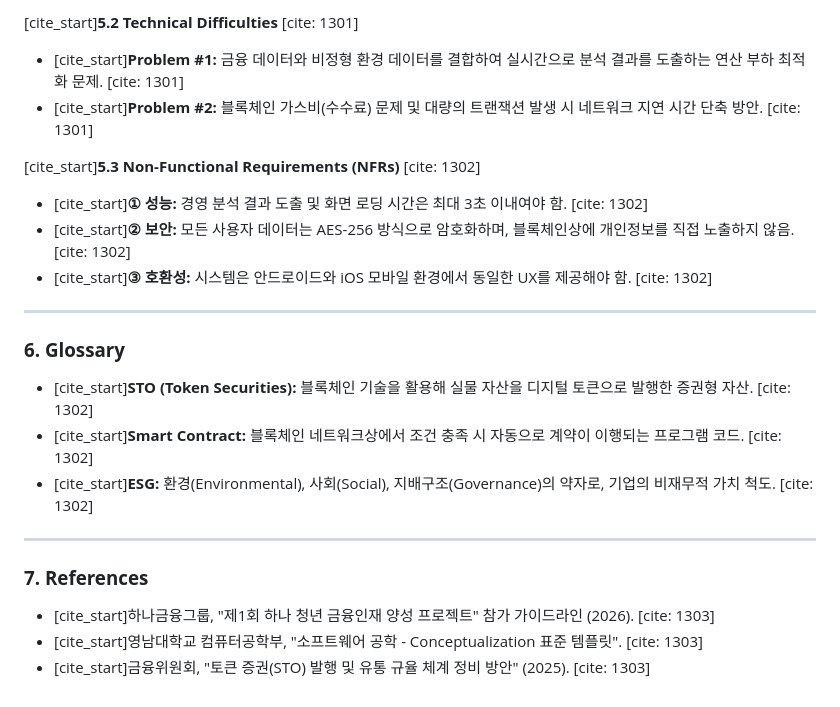
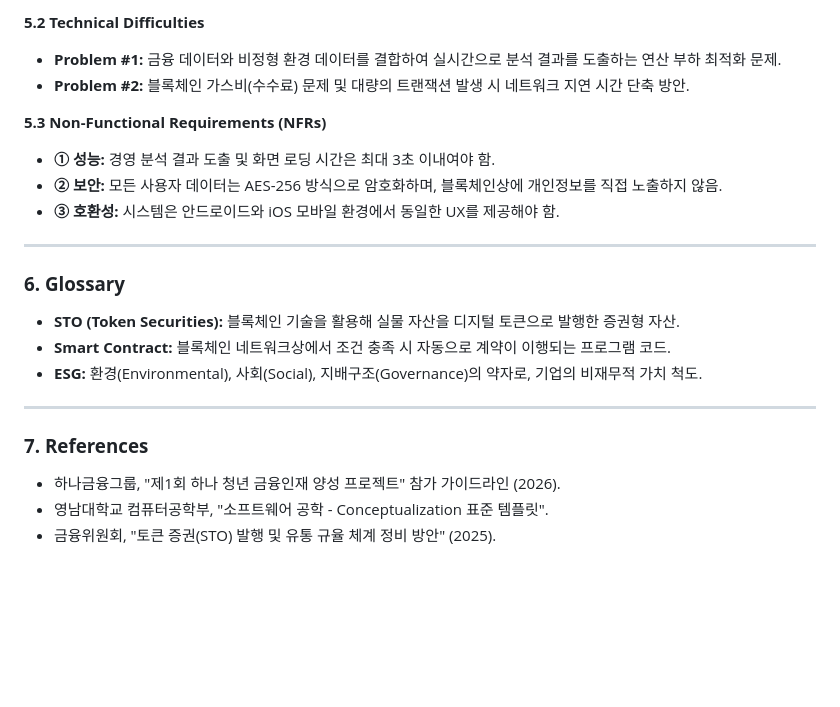
Before and after one commit to BioCode67/Eco-Biz-Connect, a Markdown page: README.md, the part around one of its changes. GitHub-like rendering; blank space fills up the shorter version.

```diff
--- a/README.md
+++ b/README.md
@@ -105,25 +105,25 @@
 
-[cite_start]**5.2 Technical Difficulties** [cite: 1301]
-* [cite_start]**Problem #1:** 금융 데이터와 비정형 환경 데이터를 결합하여 실시간으로 분석 결과를 도출하는 연산 부하 최적화 문제. [cite: 1301]
-* [cite_start]**Problem #2:** 블록체인 가스비(수수료) 문제 및 대량의 트랜잭션 발생 시 네트워크 지연 시간 단축 방안. [cite: 1301]
+**5.2 Technical Difficulties**
+* **Problem #1:** 금융 데이터와 비정형 환경 데이터를 결합하여 실시간으로 분석 결과를 도출하는 연산 부하 최적화 문제.
+* **Problem #2:** 블록체인 가스비(수수료) 문제 및 대량의 트랜잭션 발생 시 네트워크 지연 시간 단축 방안.
 
-[cite_start]**5.3 Non-Functional Requirements (NFRs)** [cite: 1302]
-* [cite_start]**① 성능:** 경영 분석 결과 도출 및 화면 로딩 시간은 최대 3초 이내여야 함. [cite: 1302]
-* [cite_start]**② 보안:** 모든 사용자 데이터는 AES-256 방식으로 암호화하며, 블록체인상에 개인정보를 직접 노출하지 않음. [cite: 1302]
-* [cite_start]**③ 호환성:** 시스템은 안드로이드와 iOS 모바일 환경에서 동일한 UX를 제공해야 함. [cite: 1302]
+**5.3 Non-Functional Requirements (NFRs)**
+* **① 성능:** 경영 분석 결과 도출 및 화면 로딩 시간은 최대 3초 이내여야 함.
+* **② 보안:** 모든 사용자 데이터는 AES-256 방식으로 암호화하며, 블록체인상에 개인정보를 직접 노출하지 않음.
+* **③ 호환성:** 시스템은 안드로이드와 iOS 모바일 환경에서 동일한 UX를 제공해야 함.
 
 ---
 
 ### **6. Glossary**
 
-* [cite_start]**STO (Token Securities):** 블록체인 기술을 활용해 실물 자산을 디지털 토큰으로 발행한 증권형 자산. [cite: 1302]
-* [cite_start]**Smart Contract:** 블록체인 네트워크상에서 조건 충족 시 자동으로 계약이 이행되는 프로그램 코드. [cite: 1302]
-* [cite_start]**ESG:** 환경(Environmental), 사회(Social), 지배구조(Governance)의 약자로, 기업의 비재무적 가치 척도. [cite: 1302]
+* **STO (Token Securities):** 블록체인 기술을 활용해 실물 자산을 디지털 토큰으로 발행한 증권형 자산.
+* **Smart Contract:** 블록체인 네트워크상에서 조건 충족 시 자동으로 계약이 이행되는 프로그램 코드.
+* **ESG:** 환경(Environmental), 사회(Social), 지배구조(Governance)의 약자로, 기업의 비재무적 가치 척도.
 
 ---
 
 ### **7. References**
 
-* [cite_start]하나금융그룹, "제1회 하나 청년 금융인재 양성 프로젝트" 참가 가이드라인 (2026). [cite: 1303]
-* [cite_start]영남대학교 컴퓨터공학부, "소프트웨어 공학 - Conceptualization 표준 템플릿". [cite: 1303]
-* [cite_start]금융위원회, "토큰 증권(STO) 발행 및 유통 규율 체계 정비 방안" (2025). [cite: 1303]
+* 하나금융그룹, "제1회 하나 청년 금융인재 양성 프로젝트" 참가 가이드라인 (2026).
+* 영남대학교 컴퓨터공학부, "소프트웨어 공학 - Conceptualization 표준 템플릿".
+* 금융위원회, "토큰 증권(STO) 발행 및 유통 규율 체계 정비 방안" (2025).
```
Also changed, not shown: other parts of README.md (+30 -30 lines).
